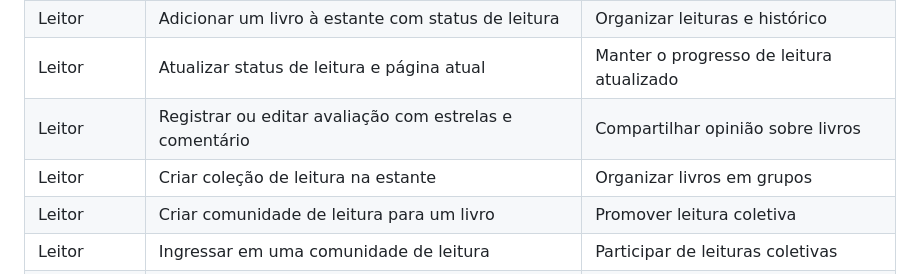
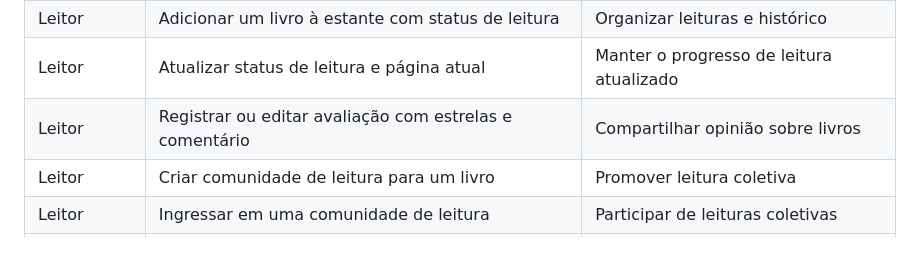
Before and after one commit to marcosffp/biblioo, a Markdown page: docs/4.modelagem.md, the part around the change. Drawn GitHub-style; blank space fills up the shorter version.

Commit message:
Remove option to create reading collection
Removed the ability for readers to create a reading collection on the shelf.

```diff
--- a/docs/4.modelagem.md
+++ b/docs/4.modelagem.md
@@ -18,7 +18,6 @@ Os clientes web e mobile se conectam a um backend Spring Boot dividido em módul
 |Leitor|Adicionar um livro à estante com status de leitura|Organizar leituras e histórico|
 |Leitor|Atualizar status de leitura e página atual|Manter o progresso de leitura atualizado|
 |Leitor|Registrar ou editar avaliação com estrelas e comentário|Compartilhar opinião sobre livros|
-|Leitor|Criar coleção de leitura na estante|Organizar livros em grupos|
 |Leitor|Criar comunidade de leitura para um livro|Promover leitura coletiva|
 |Leitor|Ingressar em uma comunidade de leitura|Participar de leituras coletivas|
 |Leitor|Atualizar página atual na comunidade|Registrar progresso coletivo|
```
